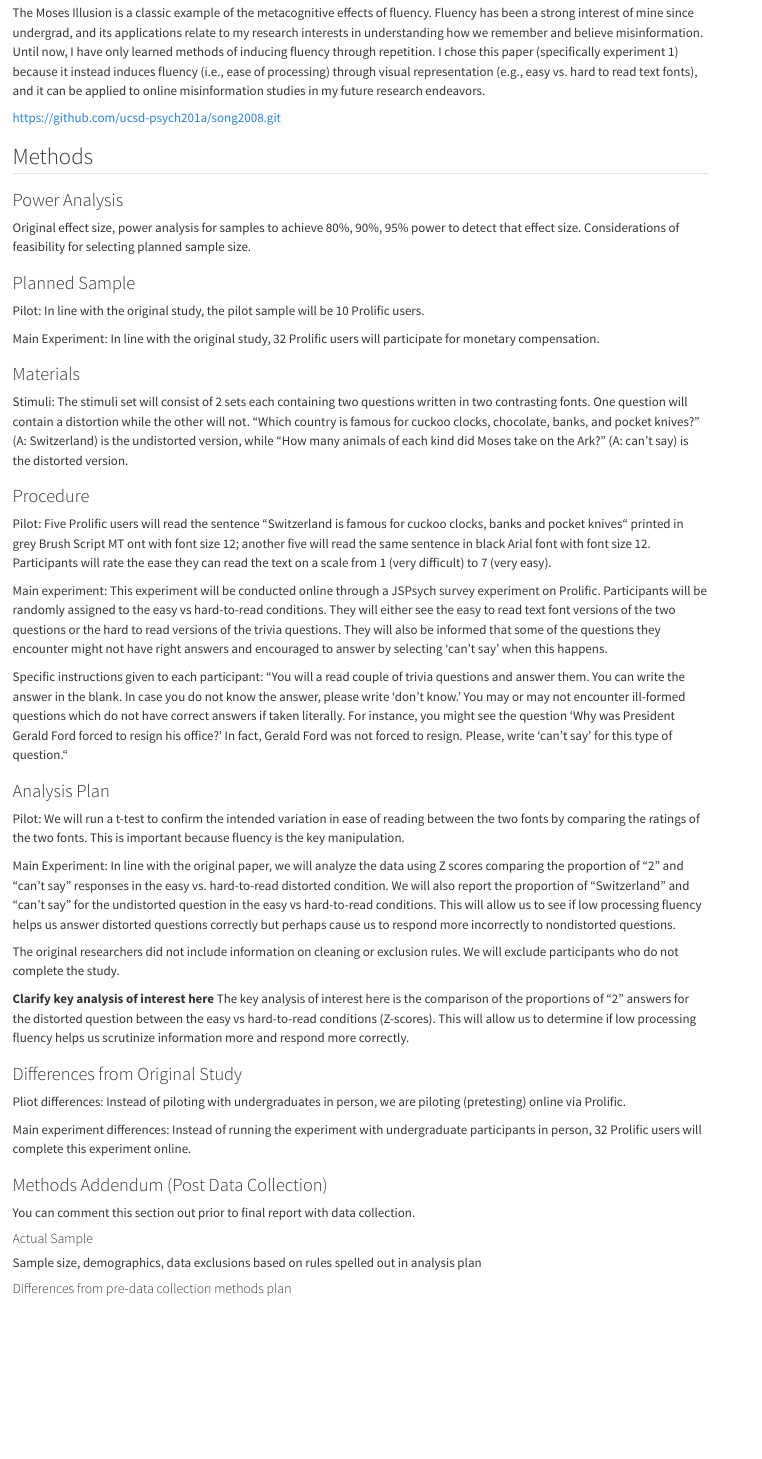
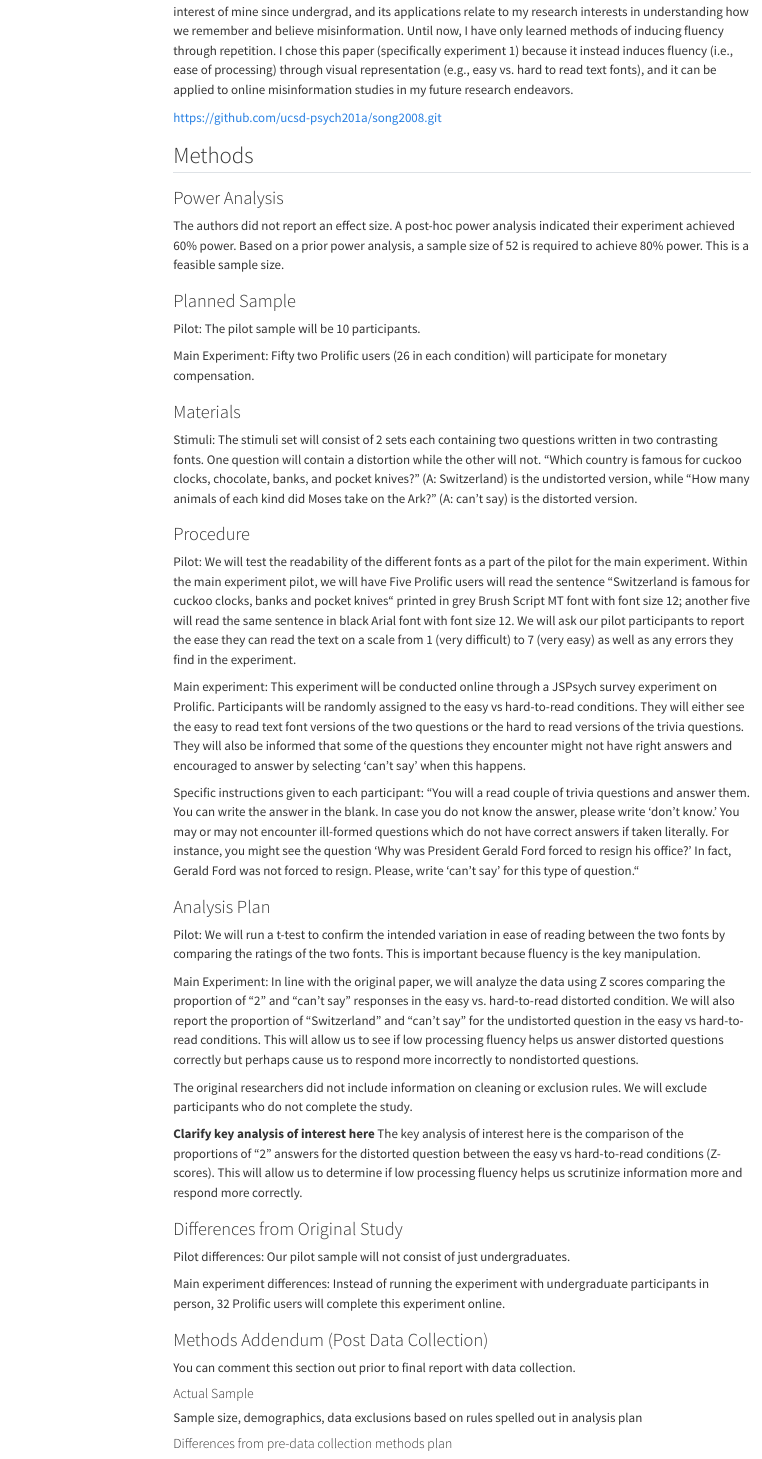
Before and after one commit to ucsd-psych201a/song2008, a Quarto document (writeup/Replication Report Draft KA.qmd): the page in a window 1100 px wide, from 410 px down before the commit and from 480 px down after it. Rendered offline with R 4.5, knitr and Pandoc in place of Quarto, with nearby package versions; both versions are drawn in the output format of the newer one; menus at the side of the page are left out.

Commit message:
New writeup edits -- including power analysis and planned sample

```diff
--- a/writeup/Replication Report Draft KA.qmd
+++ b/writeup/Replication Report Draft KA.qmd
@@ -7,7 +7,7 @@ author:
   - "Kosta Boskovic (koboskovic@ucsd.edu)"
 date: "`r format(Sys.time(), '%B %d, %Y')`"
 format:
-  pdf:
+  html:
     toc: true
     toc_depth: 3
 ---
@@ -18,19 +18,19 @@ format:
 
 The Moses Illusion is a classic example of the metacognitive effects of fluency. Fluency has been a strong interest of mine since undergrad, and its applications relate to my research interests in understanding how we remember and believe misinformation. Until now, I have only learned methods of inducing fluency through repetition. I chose this paper (specifically experiment 1) because it instead induces fluency (i.e., ease of processing) through visual representation (e.g., easy vs. hard to read text fonts), and it can be applied to online misinformation studies in my future research endeavors.
 
-https://github.com/ucsd-psych201a/song2008.git
+<https://github.com/ucsd-psych201a/song2008.git>
 
 ## Methods
 
 ### Power Analysis
 
-Original effect size, power analysis for samples to achieve 80%, 90%, 95% power to detect that effect size. Considerations of feasibility for selecting planned sample size.
+The authors did not report an effect size. A post-hoc power analysis indicated their experiment achieved 60% power. Based on a prior power analysis, a sample size of 52 is required to achieve 80% power. This is a feasible sample size.
 
 ### Planned Sample
 
-Pilot: In line with the original study, the pilot sample will be 10 Prolific users.
+Pilot: The pilot sample will be 10 participants.
 
-Main Experiment: In line with the original study, 32 Prolific users will participate for monetary compensation.
+Main Experiment: Fifty two Prolific users (26 in each condition) will participate for monetary compensation.
 
 ### Materials
 
@@ -38,7 +38,7 @@ Stimuli: The stimuli set will consist of 2 sets each containing two questions wr
 
 ### Procedure
 
-Pilot: Five Prolific users will read the sentence “Switzerland is famous for cuckoo clocks, banks and pocket knives“ printed in grey Brush Script MT ont with font size 12; another five will read the same sentence in black Arial font with font size 12. Participants will rate the ease they can read the text on a scale from 1 (very difficult) to 7 (very easy).
+Pilot: We will test the readability of the different fonts as a part of the pilot for the main experiment. Within the main experiment pilot, we will have Five Prolific users will read the sentence “Switzerland is famous for cuckoo clocks, banks and pocket knives“ printed in grey Brush Script MT font with font size 12; another five will read the same sentence in black Arial font with font size 12. We will ask our pilot participants to report the ease they can read the text on a scale from 1 (very difficult) to 7 (very easy) as well as any errors they find in the experiment.
 
 Main experiment: This experiment will be conducted online through a JSPsych survey experiment on Prolific. Participants will be randomly assigned to the easy vs hard-to-read conditions. They will either see the easy to read text font versions of the two questions or the hard to read versions of the trivia questions. They will also be informed that some of the questions they encounter might not have right answers and encouraged to answer by selecting ‘can’t say’ when this happens.
 
@@ -56,7 +56,7 @@ The original researchers did not include information on cleaning or exclusion ru
 
 ### Differences from Original Study
 
-Pliot differences: Instead of piloting with undergraduates in person, we are piloting (pretesting) online via Prolific.
+Pilot differences: Our pilot sample will not consist of just undergraduates.
 
 Main experiment differences: Instead of running the experiment with undergraduate participants in person, 32 Prolific users will complete this experiment online.
 
```
Also changed, not shown: writeup/Replication Report Draft KA.qmd (2 more changed lines), 1 other file.
